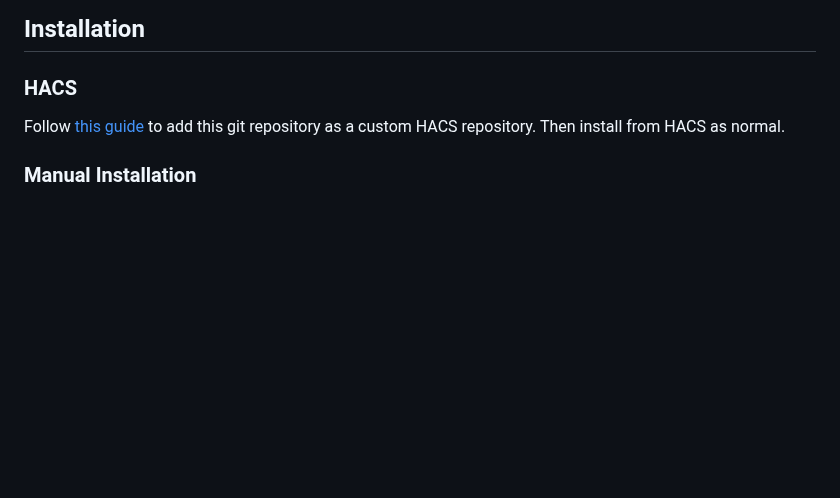
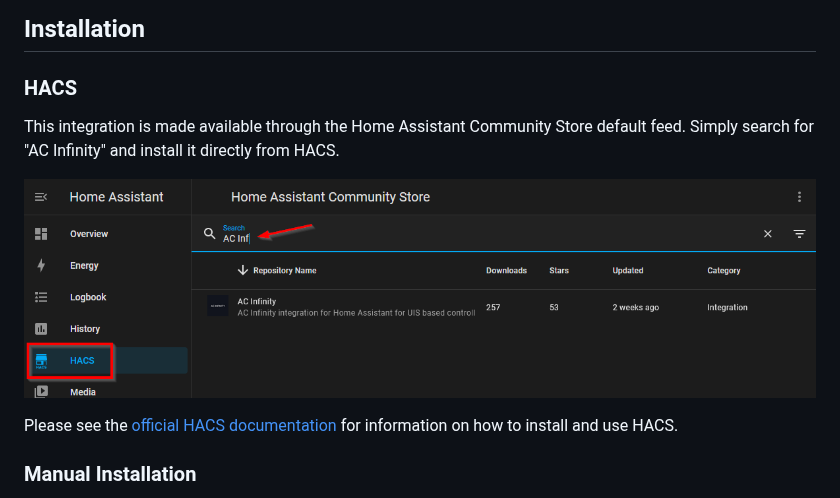
Before and after one commit to dalinicus/homeassistant-acinfinity, a Markdown page: README.md, the part around the change. Rendered like a GitHub page; pictures changed too: images/hacs-install.png (added); blank space fills up the shorter version.

Commit message:
readme installation instructions update (#59)
updated the readme to reflect default feed installation rather than custom  repository installation

```diff
--- a/README.md
+++ b/README.md
@@ -25,7 +25,11 @@ This integration requires the controller be connected to Wifi, and thus is not c
 
 ### HACS
 
-Follow [this guide](https://hacs.xyz/docs/faq/custom_repositories/) to add this git repository as a custom HACS repository. Then install from HACS as normal.
+This integration is made available through the Home Assistant Community Store default feed.  Simply search for "AC Infinity" and install it directly from HACS.
+
+![HACS-Instal](/images/hacs-install.png)
+
+Please see the [official HACS documentation](https://hacs.xyz) for information on how to install and use HACS.
 
 ### Manual Installation
 
```
